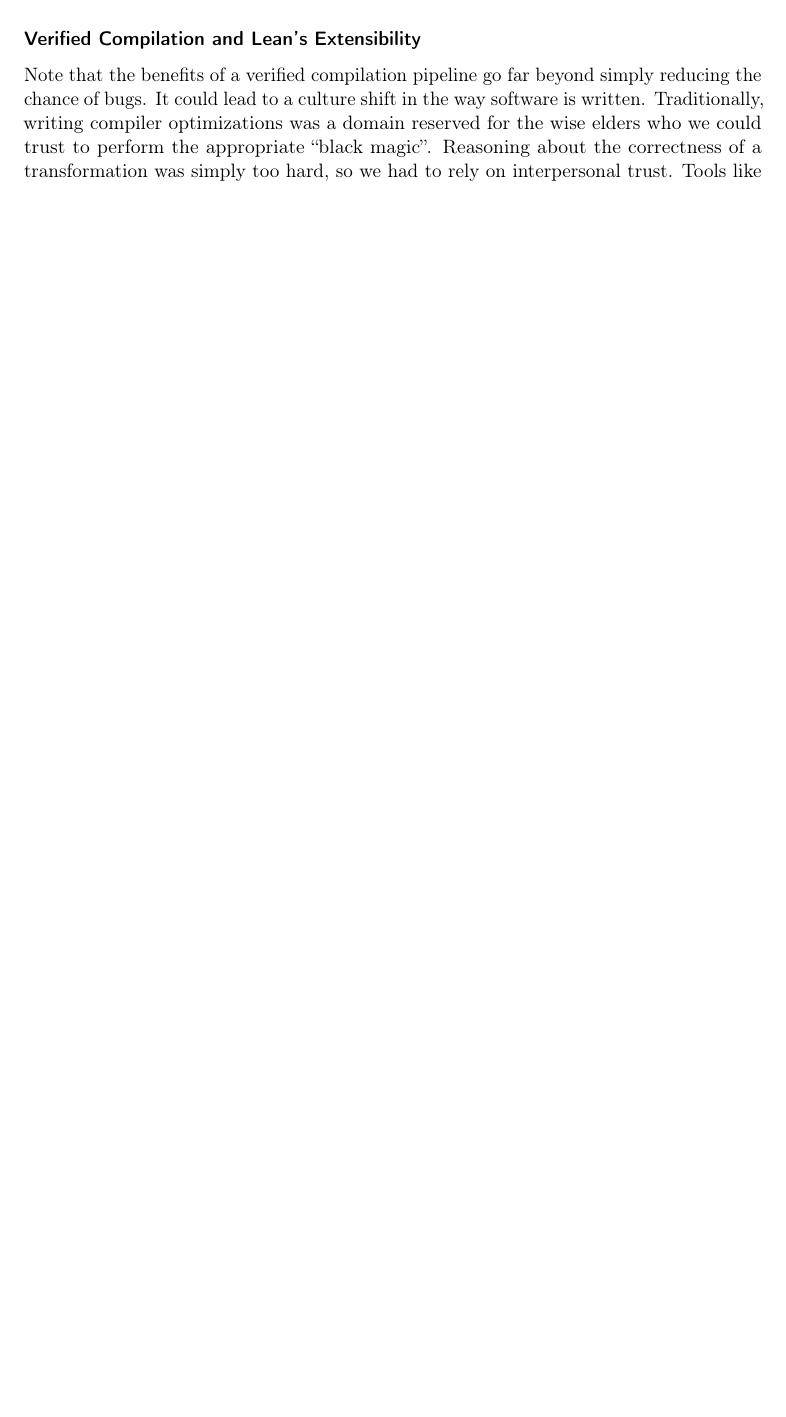
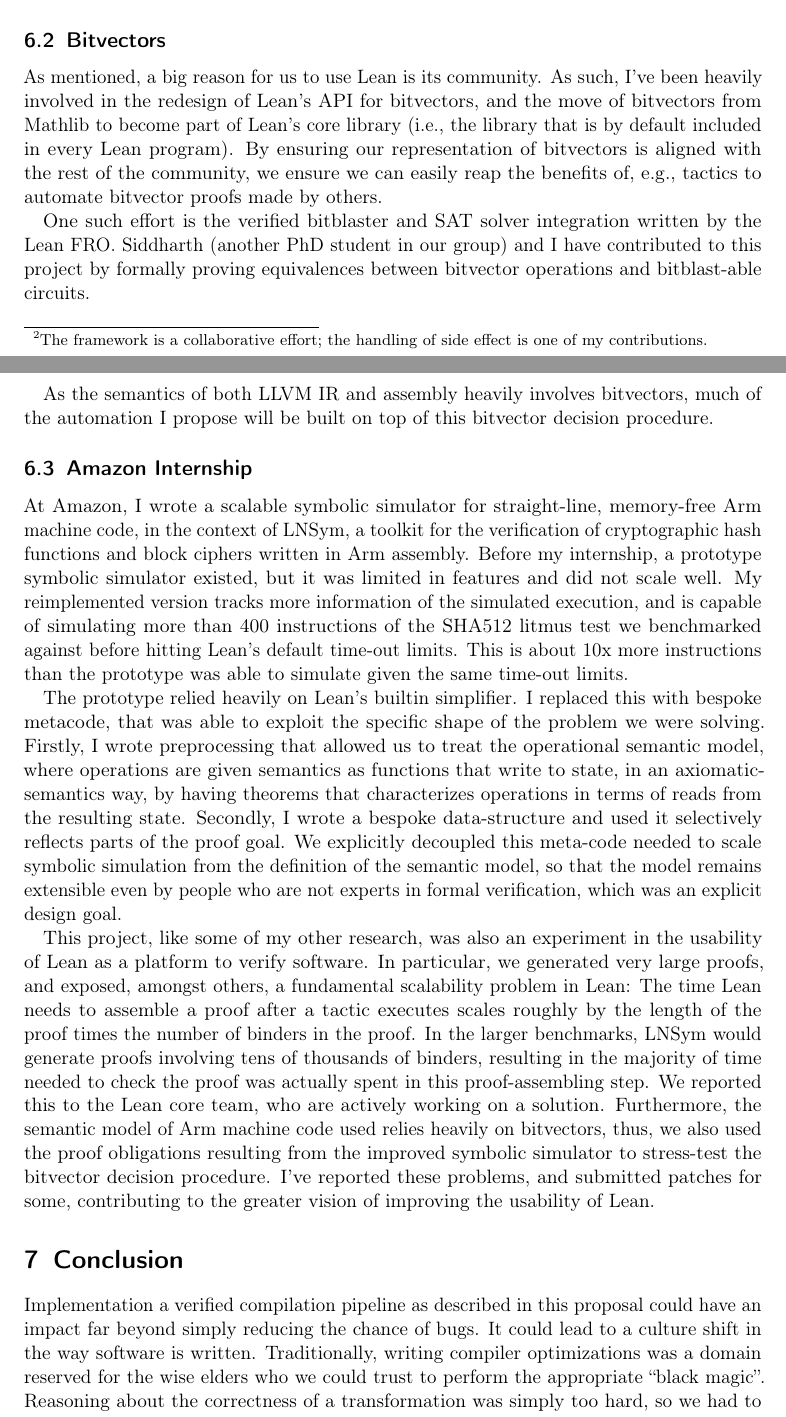
Before and after one commit to alexkeizer/phd-y1-review, a LaTeX document (paper.tex): part of page 3 of 13 before the commit and two parts of pages 10 and 11 of 14 after it, the two joined at a grey line, cut at the place of the change, the shorter picture padded with empty space. Compiled offline with pdfLaTeX.

Commit message:
add progress report & conclusion

```diff
--- a/paper.tex
+++ b/paper.tex
@@ -301,12 +301,3 @@ We'll consider our interaction tree library successful if
 we can provide a similar basic API, and in particular, if we can define the
 semantics we need without referring to details of the underlying QPF construction directly.
 
-\subsubsection*{Verified Compilation and Lean's Extensibility}
-
-Note that the benefits of a verified compilation pipeline go far beyond
-simply reducing the chance of bugs. It could lead to a culture
-shift in the way software is written. Traditionally, writing compiler
-optimizations was a domain reserved for the wise elders who we could
-trust to perform the appropriate ``black magic''. Reasoning about the
-correctness of a transformation was simply too hard, so we had to rely
-on interpersonal trust. Tools like Alive have already caused a shift in
@@ -732,3 +721,60 @@ Targeted publication venue: PLDI
+To this end, I've\footnote{The framework is a collaborative effort; the handling of side effect is one of my contributions.} generalized the framework so that a dialects
+semantics may be given in a user-defined monad, and proven that applying
+a semantics-preserving pure rewrite (i.e., where the operations being
+rewritten are all side effect free) inside a side-effecting program
+preserves semantics of the program as a whole.
+
+
+\subsection{Bitvectors}\label{bitvectors}
+
+As mentioned, a big reason for us to use Lean is its community. As
+such, I've been heavily involved in the redesign of Lean's API for
+bitvectors, and the move of bitvectors from Mathlib to become part of Lean's core library
+(i.e., the library that is by default included in every Lean program).
+By ensuring our representation of bitvectors is aligned with the rest of
+the community, we ensure we can easily reap the benefits of, e.g.,
+tactics to automate bitvector proofs made by others.
+
+One such effort is the verified bitblaster and SAT solver integration written by the Lean FRO.
+Siddharth (another PhD student in our group) and I have contributed to this project by
+formally proving equivalences between bitvector operations and bitblast-able circuits.
+
+As the semantics of both LLVM IR and assembly heavily involves bitvectors, much of
+the automation I propose will be built on top of this bitvector decision procedure.
+
+\subsection{Amazon Internship}\label{amazon-internship}
+
+At Amazon, I wrote a scalable symbolic simulator for straight-line, memory-free Arm machine code, in the context of LNSym,
+a toolkit for the verification of cryptographic hash functions and block ciphers written in Arm assembly.
+Before my internship, a prototype symbolic simulator existed, but it was limited in features and did not scale well.
+My reimplemented version tracks more information of the simulated execution,
+and is capable of simulating more than 400 instructions of the SHA512 litmus test we benchmarked against before hitting Lean's default time-out limits.
+This is about 10x more instructions than the prototype was able to simulate given the same time-out limits.
+
+The prototype relied heavily on Lean's builtin simplifier.
+I replaced this with bespoke metacode, that was able to exploit the specific shape of the problem we were solving.
+Firstly, I wrote preprocessing that allowed us to treat the operational semantic model, where operations are given semantics as functions that write to state,
+in an axiomatic-semantics way, by having theorems that characterizes operations in terms of reads from the resulting state.
+Secondly, I wrote a bespoke data-structure and used it selectively reflects parts of the proof goal.
+We explicitly decoupled this meta-code needed to scale symbolic simulation from the definition of the semantic model,
+so that the model remains extensible even by people who are not experts in formal verification, which was an explicit design goal.
+
+This project, like some of my other research, was also an experiment in the usability of Lean as a platform to verify software.
+In particular, we generated very large proofs, and exposed, amongst others, a fundamental scalability problem in Lean:
+The time Lean needs to assemble a proof after a tactic executes scales roughly by the length of the proof times the number of binders in the proof.
+In the larger benchmarks, LNSym would generate proofs involving tens of thousands of binders,
+resulting in the majority of time needed to check the proof was actually spent in this proof-assembling step.
+We reported this to the Lean core team, who are actively working on a solution.
+Furthermore, the semantic model of Arm machine code used relies heavily on bitvectors, thus, we also used the proof obligations resulting from the improved symbolic simulator to stress-test the bitvector decision procedure. I've reported these problems, and submitted patches for some, contributing to the greater vision of improving the usability of Lean.
 
 
 
+
+\section{Conclusion}
+
+Implementation a verified compilation pipeline as described in this proposal could
+have an impact far beyond simply reducing the chance of bugs. It could lead to a culture
+shift in the way software is written. Traditionally, writing compiler
+optimizations was a domain reserved for the wise elders who we could
+trust to perform the appropriate ``black magic''. Reasoning about the
+correctness of a transformation was simply too hard, so we had to rely
```
Also changed, not shown: paper.tex (59 more changed lines).
